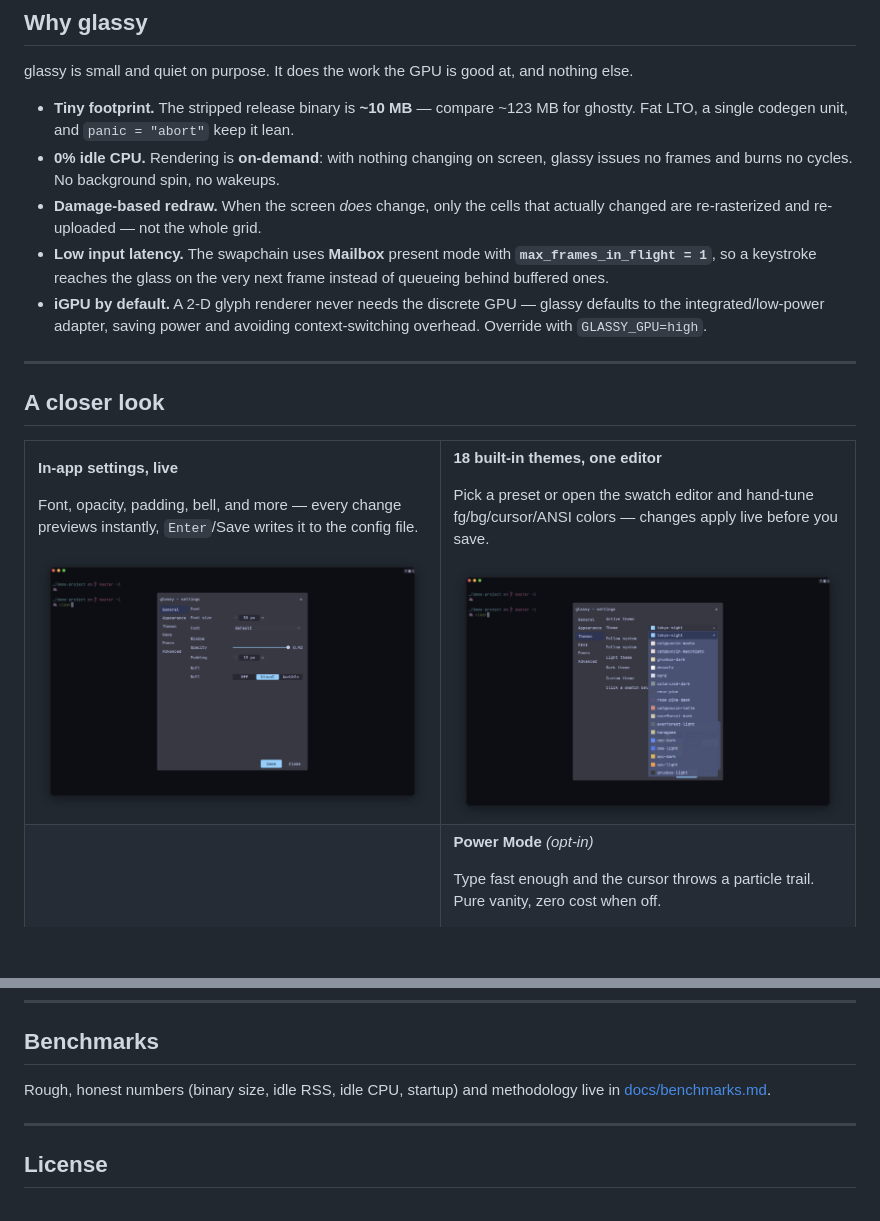
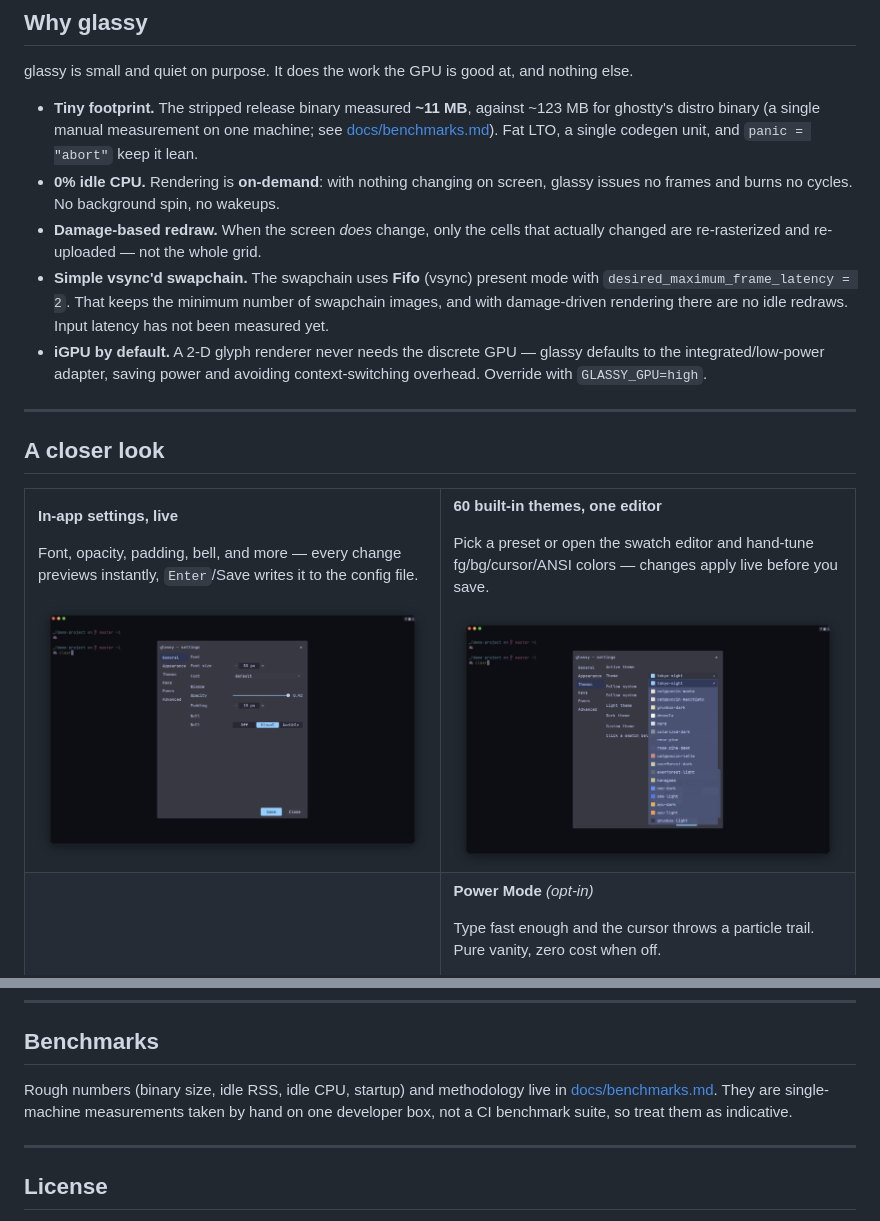
Before and after one commit to alliecatowo/glassy, a Markdown page: README.md, 2 parts joined by grey strips. Drawn GitHub-style; blank space fills up the shorter version.

```diff
--- a/README.md
+++ b/README.md
@@ -25,10 +25,10 @@
 
 glassy is small and quiet on purpose. It does the work the GPU is good at, and nothing else.
 
-- **Tiny footprint.** The stripped release binary is **~10 MB** — compare ~123 MB for ghostty. Fat LTO, a single codegen unit, and `panic = "abort"` keep it lean.
+- **Tiny footprint.** The stripped release binary measured **~11 MB**, against ~123 MB for ghostty's distro binary (a single manual measurement on one machine; see [docs/benchmarks.md](docs/benchmarks.md)). Fat LTO, a single codegen unit, and `panic = "abort"` keep it lean.
 - **0% idle CPU.** Rendering is **on-demand**: with nothing changing on screen, glassy issues no frames and burns no cycles. No background spin, no wakeups.
 - **Damage-based redraw.** When the screen *does* change, only the cells that actually changed are re-rasterized and re-uploaded — not the whole grid.
-- **Low input latency.** The swapchain uses **Mailbox** present mode with **`max_frames_in_flight = 1`**, so a keystroke reaches the glass on the very next frame instead of queueing behind buffered ones.
+- **Simple vsync'd swapchain.** The swapchain uses **Fifo** (vsync) present mode with `desired_maximum_frame_latency = 2`. That keeps the minimum number of swapchain images, and with damage-driven rendering there are no idle redraws. Input latency has not been measured yet.
 - **iGPU by default.** A 2-D glyph renderer never needs the discrete GPU — glassy defaults to the integrated/low-power adapter, saving power and avoiding context-switching overhead. Override with `GLASSY_GPU=high`.
 
 ---
@@ -48,7 +48,7 @@ Font, opacity, padding, bell, and more — every change previews instantly, `Ent
 </td>
 <td width="50%">
 
-**18 built-in themes, one editor**
+**60 built-in themes, one editor**
 
 Pick a preset or open the swatch editor and hand-tune fg/bg/cursor/ANSI colors — changes apply live before you save.
 
@@ -564,7 +545,7 @@ src/
 
 ## Benchmarks
 
-Rough, honest numbers (binary size, idle RSS, idle CPU, startup) and methodology live in [docs/benchmarks.md](docs/benchmarks.md).
+Rough numbers (binary size, idle RSS, idle CPU, startup) and methodology live in [docs/benchmarks.md](docs/benchmarks.md). They are single-machine measurements taken by hand on one developer box, not a CI benchmark suite, so treat them as indicative.
 
 ---
 
```
Also changed, not shown: other parts of README.md (+8 -27 lines).
